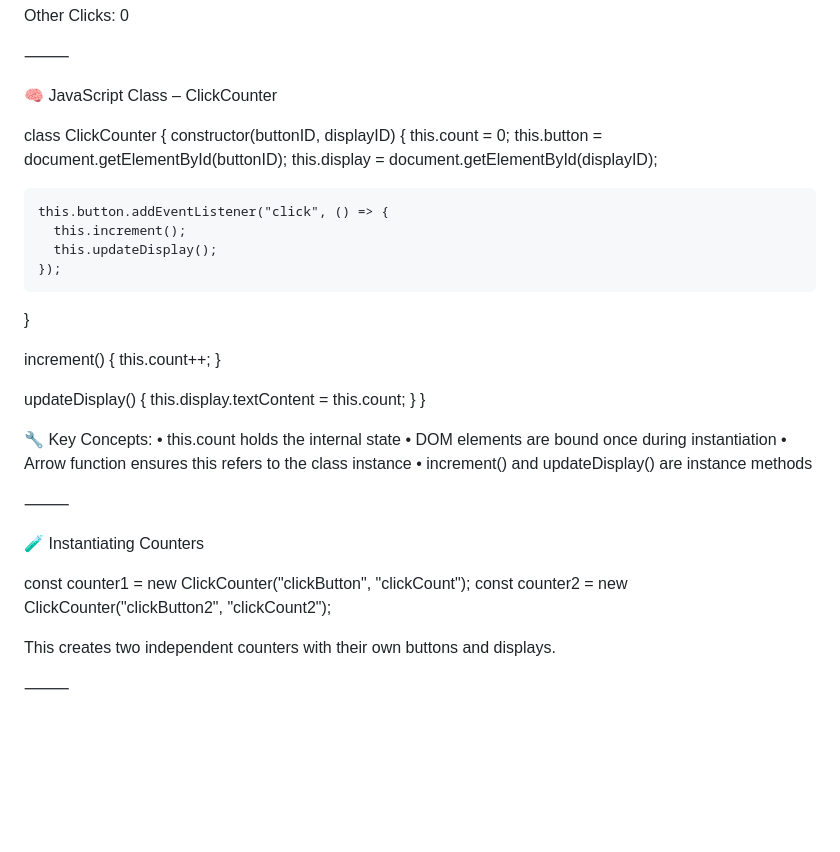
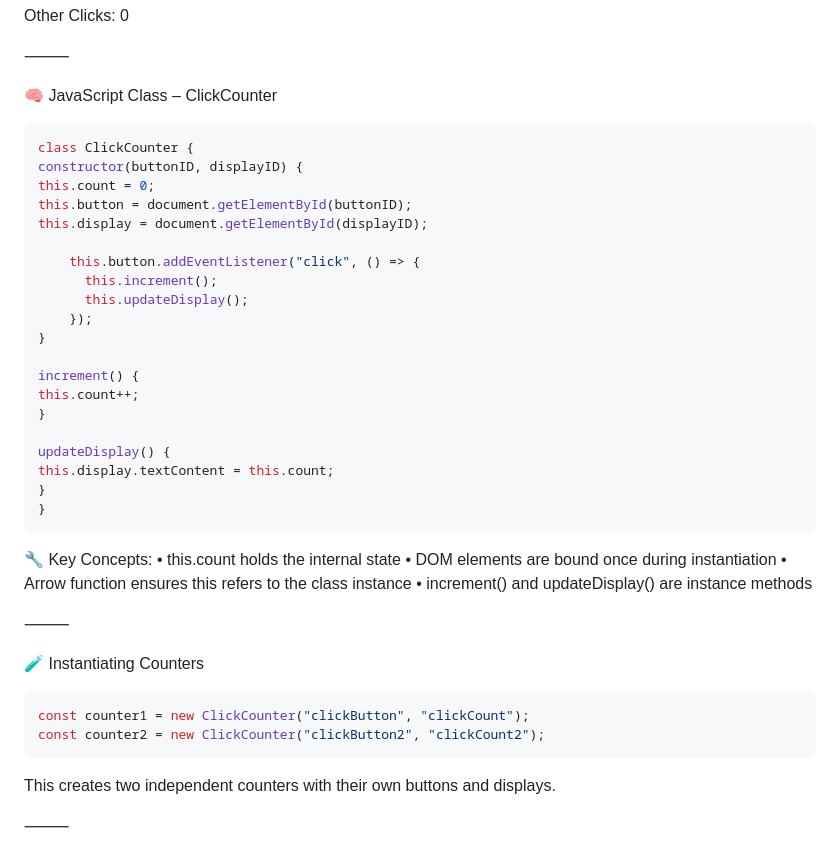
Before and after one commit to trevortomesh/CSCI270-S25, a Markdown page: README.md, the part around the change. GitHub-like rendering; blank space fills up the shorter version.

````diff
--- a/README.md
+++ b/README.md
@@ -2679,6 +2679,7 @@ We’ll create a modular click counter using a JavaScript class. It’ll track b
 
 🧠 JavaScript Class – ClickCounter
 
+```javascript
 class ClickCounter {
 constructor(buttonID, displayID) {
 this.count = 0;
@@ -2699,6 +2700,7 @@ updateDisplay() {
 this.display.textContent = this.count;
 }
 }
+```
 
 🔧 Key Concepts:
 •	this.count holds the internal state
@@ -2710,8 +2712,10 @@ this.display.textContent = this.count;
 
 🧪 Instantiating Counters
 
+```javascript
 const counter1 = new ClickCounter("clickButton", "clickCount");
 const counter2 = new ClickCounter("clickButton2", "clickCount2");
+```
 
 This creates two independent counters with their own buttons and displays.
 
````
